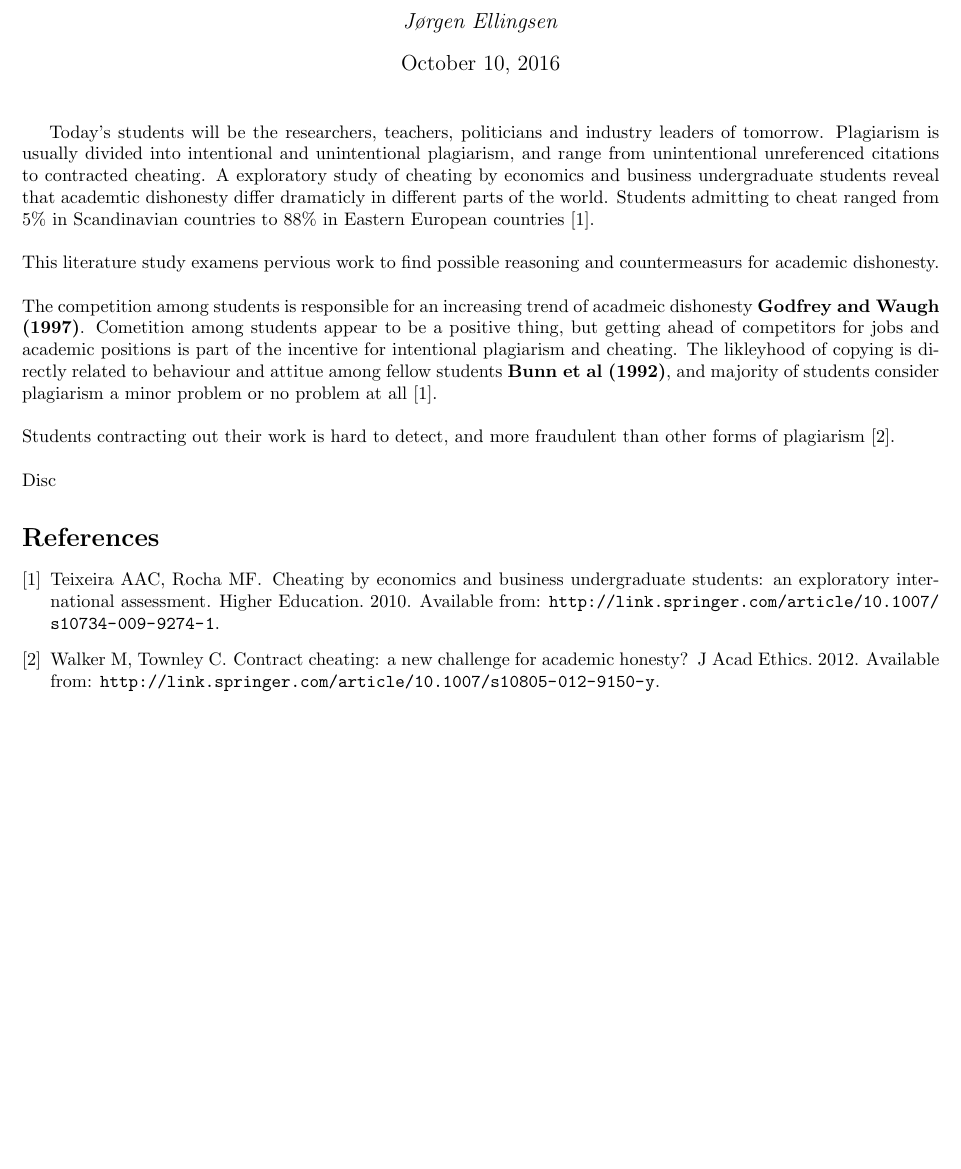
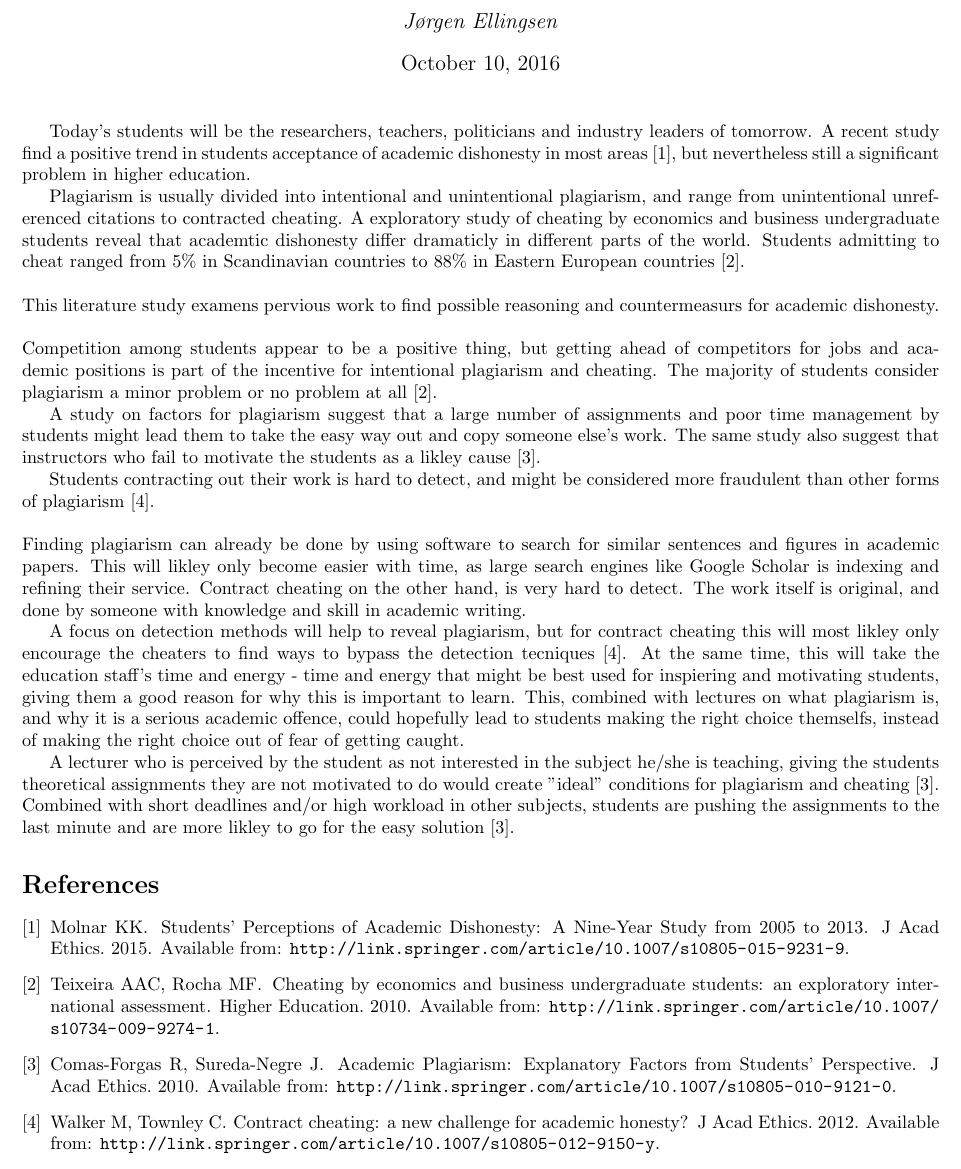
Before and after one commit to JorgenEllingsen/imt4110essay2, a LaTeX document (essay.tex): part of page 1 of 2, cut so that both start at the same text. Compiled offline with pdfLaTeX.

Commit message:
Work in progress

```diff
--- a/essay.tex
+++ b/essay.tex
@@ -12,15 +12,25 @@
 \maketitle
 \date{}
 \bibliographystyle{vancouver}
-Today's students will be the researchers, teachers, politicians and industry leaders of tomorrow. Plagiarism is usually divided into intentional and unintentional plagiarism, and range from unintentional unreferenced citations to contracted cheating. A exploratory study of cheating by economics and business undergraduate students reveal that academtic dishonesty differ dramaticly in different parts of the world. Students admitting to cheat ranged from 5\% in Scandinavian countries to 88\% in Eastern European countries \cite{Teixeira2010}.
-\\ \\
+% Introduction
+Today's students will be the researchers, teachers, politicians and industry leaders of tomorrow. A recent study find a positive trend in students acceptance of academic dishonesty in most areas \cite{Molnar2015}, but nevertheless still a significant problem in higher education.
+
+Plagiarism is usually divided into intentional and unintentional plagiarism, and range from unintentional unreferenced citations to contracted cheating. A exploratory study of cheating by economics and business undergraduate students reveal that academtic dishonesty differ dramaticly in different parts of the world. Students admitting to cheat ranged from 5\% in Scandinavian countries to 88\% in Eastern European countries \cite{Teixeira2010}.
+\\ \\ % Methods
 This literature study examens pervious work to find possible reasoning and countermeasurs for academic dishonesty.
-\\ \\
-The competition among students is responsible for an increasing trend of acadmeic dishonesty \textbf{Godfrey and Waugh (1997)}. Cometition among students appear to be a positive thing, but getting ahead of competitors for jobs and academic positions is part of the incentive for intentional plagiarism and cheating. The likleyhood of copying is directly related to behaviour and attitue among fellow students \textbf{Bunn et al (1992)}, and majority of students consider plagiarism a minor problem or no problem at all \cite{Teixeira2010}.
-\\ \\
-Students contracting out their work is hard to detect, and more fraudulent than other forms of plagiarism \cite{Walker2012}.
-\\ \\
-Disc
+\\ \\ % Results
+Competition among students appear to be a positive thing, but getting ahead of competitors for jobs and academic positions is part of the incentive for intentional plagiarism and cheating. The majority of students consider plagiarism a minor problem or no problem at all \cite{Teixeira2010}.
+
+A study on factors for plagiarism suggest that a large number of assignments and poor time management by students might lead them to take the easy way out and copy someone else's work. The same study also suggest that instructors who fail to motivate the students as a likley cause \cite{Comas2010}.
+
+Students contracting out their work is hard to detect, and might be considered more fraudulent than other forms of plagiarism \cite{Walker2012}.
+\\ \\ % Discussion
+Finding plagiarism can already be done by using software to search for similar sentences and figures in academic papers. This will likley only become easier with time, as large search engines like Google Scholar is indexing and refining their service. Contract cheating on the other hand, is very hard to detect. The work itself is original, and done by someone with knowledge and skill in academic writing.
+
+A focus on detection methods will help to reveal plagiarism, but for contract cheating this will most likley only encourage the cheaters to find ways to bypass the detection tecniques \cite{Walker2012}. At the same time, this will take the education staff's time and energy - time and energy that might be best used for inspiering and motivating students, giving them a good reason for why this is important to learn. This, combined with lectures on what plagiarism is, and why it is a serious academic offence, could hopefully lead to students making the right choice themselfs, instead of making the right choice out of fear of getting caught.
+
+A lecturer who is perceived by the student as not interested in the subject he/she is teaching, giving the students theoretical assignments they are not motivated to do would create "ideal" conditions for plagiarism and cheating \cite{Comas2010}. Combined with short deadlines and/or high workload in other subjects, students are pushing the assignments to the last minute and are more likley to go for the easy solution \cite{Comas2010}.
+
 \bibliography{b}
 \clearpage
 
```
Also changed, not shown: b.bib (+16 -0 lines), essay.pdf.
